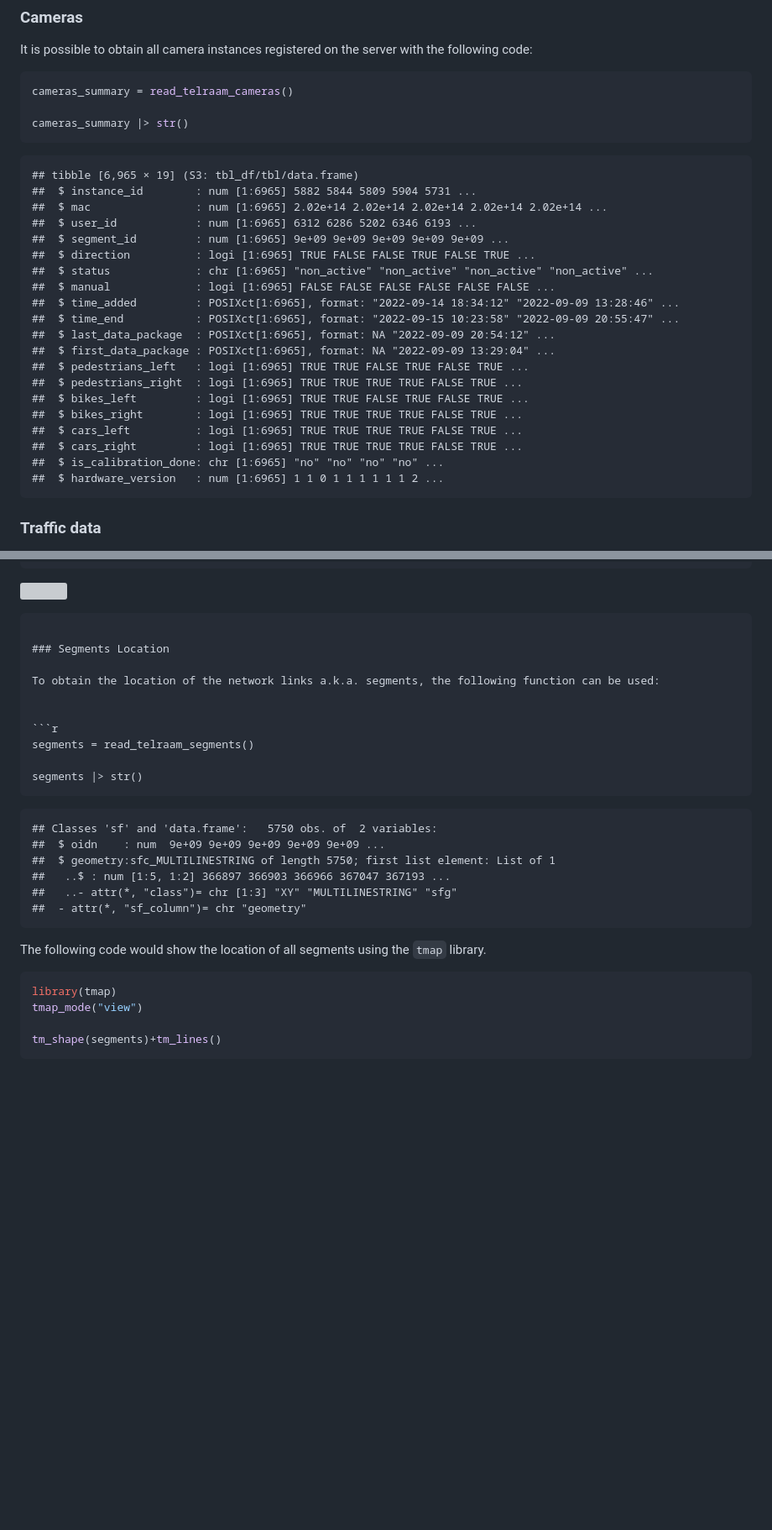
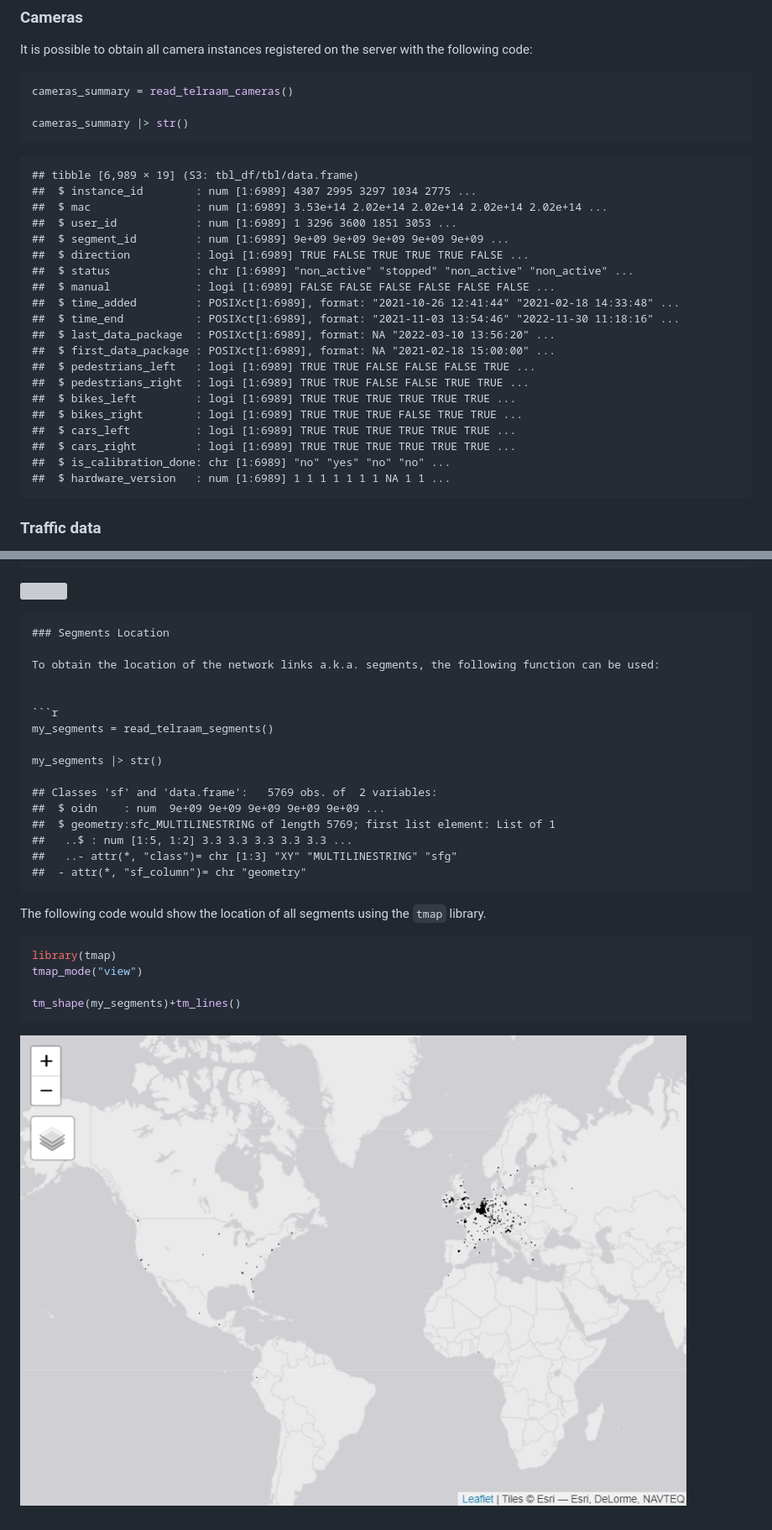
Before and after one commit to juanfonsecaLS1/telraamR, a Markdown page: README.md, 2 parts joined by grey strips. Shown: that part at 84% size. Rendered like a GitHub page; pictures changed too: map_segments.png (added); blank space fills up the shorter version; grey boxes are pictures that could not be loaded.

Commit message:
Minor updates in README

`````diff
--- a/README.md
+++ b/README.md
@@ -68,26 +68,26 @@ cameras_summary = read_telraam_cameras()
 cameras_summary |> str()
 ```
 
-    ## tibble [6,965 × 19] (S3: tbl_df/tbl/data.frame)
-    ##  $ instance_id        : num [1:6965] 5882 5844 5809 5904 5731 ...
-    ##  $ mac                : num [1:6965] 2.02e+14 2.02e+14 2.02e+14 2.02e+14 2.02e+14 ...
-    ##  $ user_id            : num [1:6965] 6312 6286 5202 6346 6193 ...
-    ##  $ segment_id         : num [1:6965] 9e+09 9e+09 9e+09 9e+09 9e+09 ...
-    ##  $ direction          : logi [1:6965] TRUE FALSE FALSE TRUE FALSE TRUE ...
-    ##  $ status             : chr [1:6965] "non_active" "non_active" "non_active" "non_active" ...
-    ##  $ manual             : logi [1:6965] FALSE FALSE FALSE FALSE FALSE FALSE ...
-    ##  $ time_added         : POSIXct[1:6965], format: "2022-09-14 18:34:12" "2022-09-09 13:28:46" ...
-    ##  $ time_end           : POSIXct[1:6965], format: "2022-09-15 10:23:58" "2022-09-09 20:55:47" ...
-    ##  $ last_data_package  : POSIXct[1:6965], format: NA "2022-09-09 20:54:12" ...
-    ##  $ first_data_package : POSIXct[1:6965], format: NA "2022-09-09 13:29:04" ...
-    ##  $ pedestrians_left   : logi [1:6965] TRUE TRUE FALSE TRUE FALSE TRUE ...
-    ##  $ pedestrians_right  : logi [1:6965] TRUE TRUE TRUE TRUE FALSE TRUE ...
-    ##  $ bikes_left         : logi [1:6965] TRUE TRUE FALSE TRUE FALSE TRUE ...
-    ##  $ bikes_right        : logi [1:6965] TRUE TRUE TRUE TRUE FALSE TRUE ...
-    ##  $ cars_left          : logi [1:6965] TRUE TRUE TRUE TRUE FALSE TRUE ...
-    ##  $ cars_right         : logi [1:6965] TRUE TRUE TRUE TRUE FALSE TRUE ...
-    ##  $ is_calibration_done: chr [1:6965] "no" "no" "no" "no" ...
-    ##  $ hardware_version   : num [1:6965] 1 1 0 1 1 1 1 1 1 2 ...
+    ## tibble [6,989 × 19] (S3: tbl_df/tbl/data.frame)
+    ##  $ instance_id        : num [1:6989] 4307 2995 3297 1034 2775 ...
+    ##  $ mac                : num [1:6989] 3.53e+14 2.02e+14 2.02e+14 2.02e+14 2.02e+14 ...
+    ##  $ user_id            : num [1:6989] 1 3296 3600 1851 3053 ...
+    ##  $ segment_id         : num [1:6989] 9e+09 9e+09 9e+09 9e+09 9e+09 ...
+    ##  $ direction          : logi [1:6989] TRUE FALSE TRUE TRUE TRUE FALSE ...
+    ##  $ status             : chr [1:6989] "non_active" "stopped" "non_active" "non_active" ...
+    ##  $ manual             : logi [1:6989] FALSE FALSE FALSE FALSE FALSE FALSE ...
+    ##  $ time_added         : POSIXct[1:6989], format: "2021-10-26 12:41:44" "2021-02-18 14:33:48" ...
+    ##  $ time_end           : POSIXct[1:6989], format: "2021-11-03 13:54:46" "2022-11-30 11:18:16" ...
+    ##  $ last_data_package  : POSIXct[1:6989], format: NA "2022-03-10 13:56:20" ...
+    ##  $ first_data_package : POSIXct[1:6989], format: NA "2021-02-18 15:00:00" ...
+    ##  $ pedestrians_left   : logi [1:6989] TRUE TRUE FALSE FALSE FALSE TRUE ...
+    ##  $ pedestrians_right  : logi [1:6989] TRUE TRUE FALSE FALSE TRUE TRUE ...
+    ##  $ bikes_left         : logi [1:6989] TRUE TRUE TRUE TRUE TRUE TRUE ...
+    ##  $ bikes_right        : logi [1:6989] TRUE TRUE TRUE FALSE TRUE TRUE ...
+    ##  $ cars_left          : logi [1:6989] TRUE TRUE TRUE TRUE TRUE TRUE ...
+    ##  $ cars_right         : logi [1:6989] TRUE TRUE TRUE TRUE TRUE TRUE ...
+    ##  $ is_calibration_done: chr [1:6989] "no" "yes" "no" "no" ...
+    ##  $ hardware_version   : num [1:6989] 1 1 1 1 1 1 1 NA 1 1 ...
 
 ### Traffic data
 
@@ -214,23 +215,21 @@ data |>
 
 ![](README_files/figure-gfm/cars_per_day-1.png)<!-- -->
 
-````
 
-### Segments Location
+    ### Segments Location
 
-To obtain the location of the network links a.k.a. segments, the following function can be used:
+    To obtain the location of the network links a.k.a. segments, the following function can be used:
 
 
-```r
-segments = read_telraam_segments()
+    ```r
+    my_segments = read_telraam_segments()
 
-segments |> str()
-````
+    my_segments |> str()
 
-    ## Classes 'sf' and 'data.frame':   5750 obs. of  2 variables:
+    ## Classes 'sf' and 'data.frame':   5769 obs. of  2 variables:
     ##  $ oidn    : num  9e+09 9e+09 9e+09 9e+09 9e+09 ...
-    ##  $ geometry:sfc_MULTILINESTRING of length 5750; first list element: List of 1
-    ##   ..$ : num [1:5, 1:2] 366897 366903 366966 367047 367193 ...
+    ##  $ geometry:sfc_MULTILINESTRING of length 5769; first list element: List of 1
+    ##   ..$ : num [1:5, 1:2] 3.3 3.3 3.3 3.3 3.3 ...
     ##   ..- attr(*, "class")= chr [1:3] "XY" "MULTILINESTRING" "sfg"
     ##  - attr(*, "sf_column")= chr "geometry"
 
@@ -241,5 +240,7 @@ The following code would show the location of all segments using the
 library(tmap)
 tmap_mode("view")
 
-tm_shape(segments)+tm_lines()
+tm_shape(my_segments)+tm_lines()
 ```
+
+![](map_segments.png)
`````
Also changed, not shown: other parts of README.md (+3 -2 lines), 2 other files.
